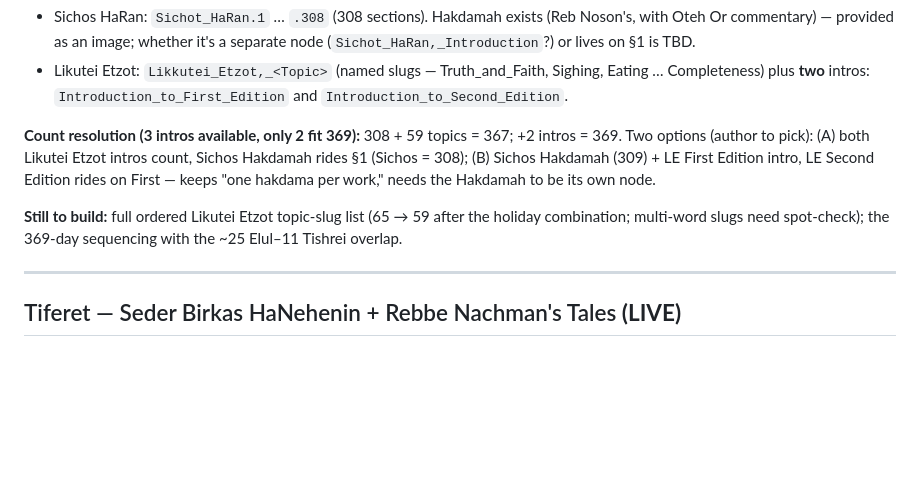
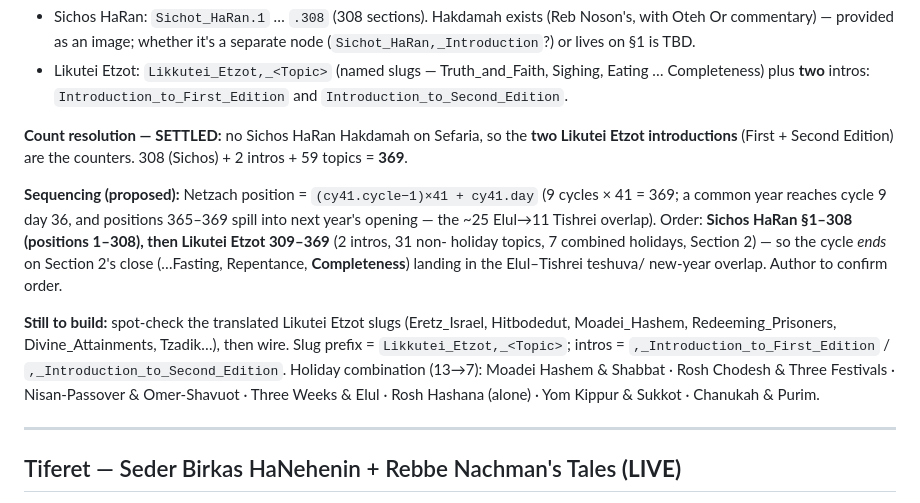
Before and after one commit to kabbalahoftime/kabalahoftime, a Markdown page: docs/sefirot-daily-texts.md, the part around the change. Drawn GitHub-style; blank space fills up the shorter version.

Commit message:
Netzach: settle intro count (2 Likutei Etzot intros); record sequencing proposal
No Sichos HaRan Hakdamah on Sefaria, so the two Likutei Etzot introductions
are the counters: 308 + 2 + 59 = 369. Sequencing proposal recorded: position
= (cy41 cycle-1)*41 + day; Sichos 1-308 then Likutei Etzot 309-369, ending on
Section 2's close (Repentance, Completeness) in the Elul-Tishrei overlap.
Records the holiday combination and the slugs still to spot-check.

Co-Authored-By: Claude Fable 5 <noreply@anthropic.com>
Claude-Session: https://claude.ai/code/session_01RS2FMfmK8R2uQnxc6BrjxF

```diff
--- a/docs/sefirot-daily-texts.md
+++ b/docs/sefirot-daily-texts.md
@@ -112,15 +112,24 @@ exactly what complete the year to 369.
   Sighing, Eating … Completeness) plus **two** intros: `Introduction_to_First_Edition`
   and `Introduction_to_Second_Edition`.
 
-**Count resolution (3 intros available, only 2 fit 369):** 308 + 59 topics = 367;
-+2 intros = 369. Two options (author to pick): (A) both Likutei Etzot intros count,
-Sichos Hakdamah rides §1 (Sichos = 308); (B) Sichos Hakdamah (309) + LE First
-Edition intro, LE Second Edition rides on First — keeps "one hakdama per work,"
-needs the Hakdamah to be its own node.
+**Count resolution — SETTLED:** no Sichos HaRan Hakdamah on Sefaria, so the **two
+Likutei Etzot introductions** (First + Second Edition) are the counters.
+308 (Sichos) + 2 intros + 59 topics = **369**.
 
-**Still to build:** full ordered Likutei Etzot topic-slug list (65 → 59 after the
-holiday combination; multi-word slugs need spot-check); the 369-day sequencing with
-the ~25 Elul–11 Tishrei overlap.
+**Sequencing (proposed):** Netzach position = `(cy41.cycle−1)×41 + cy41.day`
+(9 cycles × 41 = 369; a common year reaches cycle 9 day 36, and positions 365–369
+spill into next year's opening — the ~25 Elul→11 Tishrei overlap). Order: **Sichos
+HaRan §1–308 (positions 1–308), then Likutei Etzot 309–369** (2 intros, 31 non-
+holiday topics, 7 combined holidays, Section 2) — so the cycle *ends* on Section 2's
+close (…Fasting, Repentance, **Completeness**) landing in the Elul–Tishrei teshuva/
+new-year overlap. Author to confirm order.
+
+**Still to build:** spot-check the translated Likutei Etzot slugs (Eretz_Israel,
+Hitbodedut, Moadei_Hashem, Redeeming_Prisoners, Divine_Attainments, Tzadik…), then
+wire. Slug prefix = `Likkutei_Etzot,_<Topic>`; intros = `,_Introduction_to_First_Edition`
+/ `,_Introduction_to_Second_Edition`. Holiday combination (13→7): Moadei Hashem &
+Shabbat · Rosh Chodesh & Three Festivals · Nisan-Passover & Omer-Shavuot · Three
+Weeks & Elul · Rosh Hashana (alone) · Yom Kippur & Sukkot · Chanukah & Purim.
 
 ---
 
```
